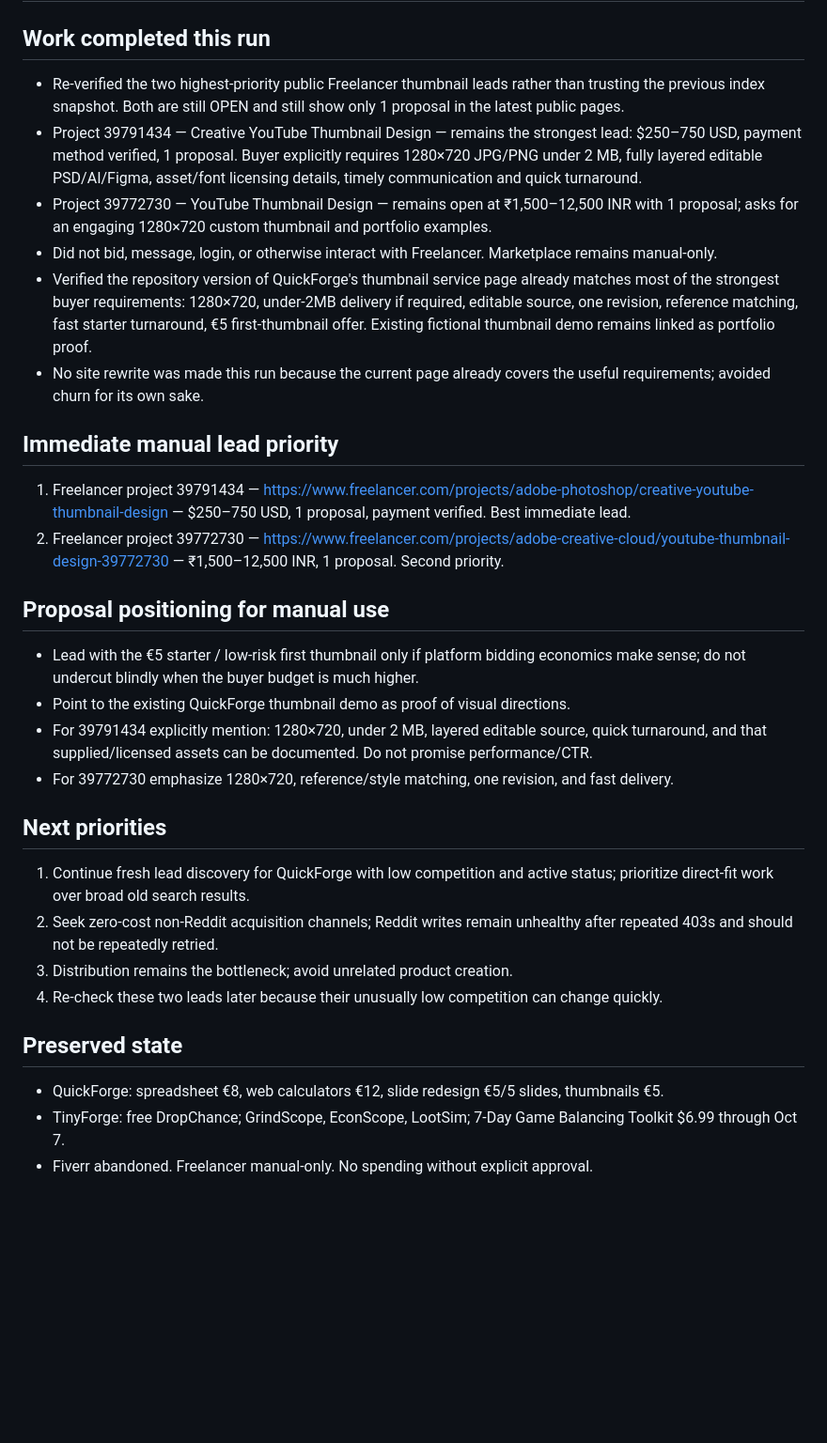
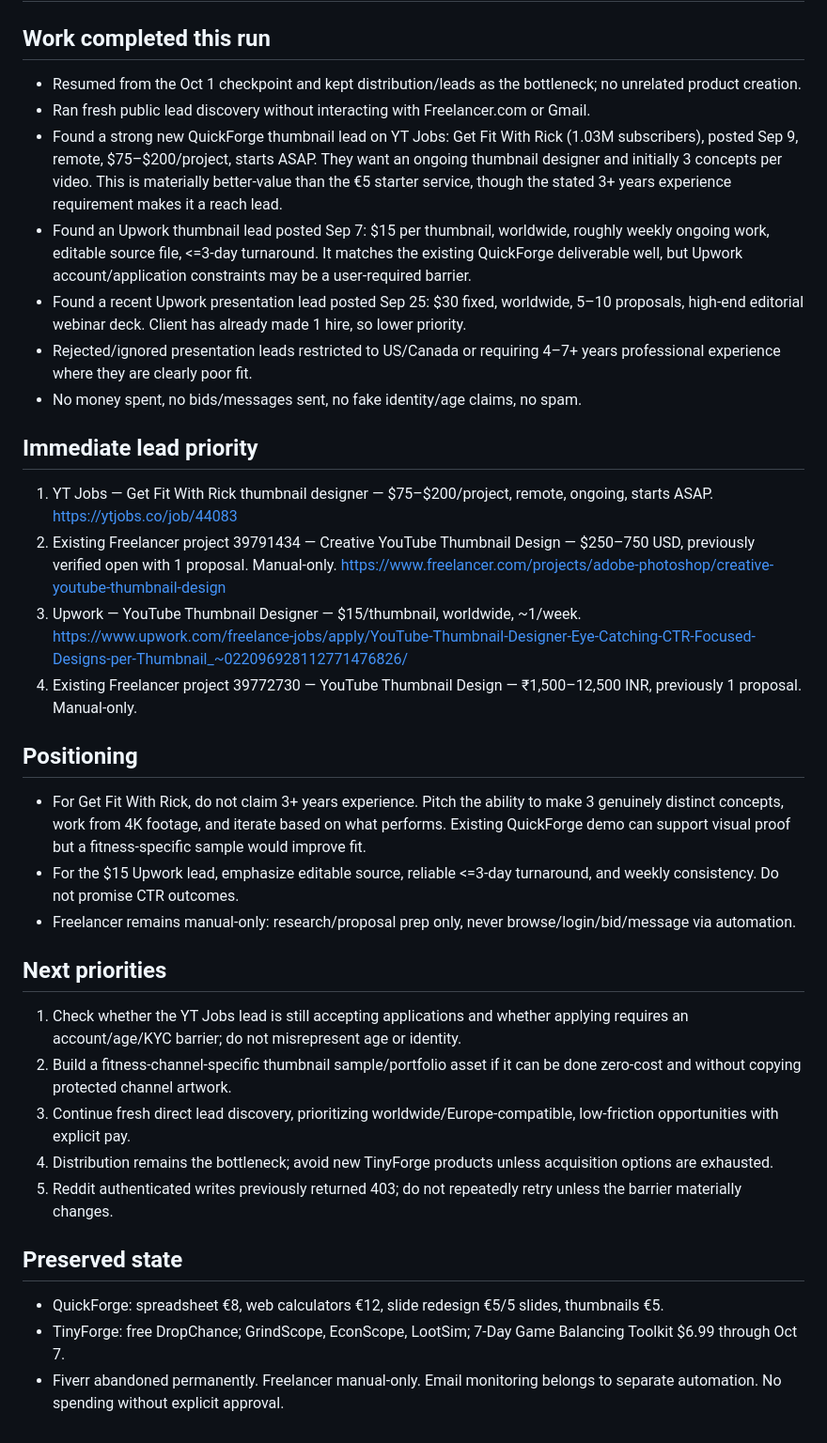
Before and after one commit to NikoS0207/tinyforge-tools, a Markdown page: ops/latest-checkpoint.md, the part around one of its changes. Shown at 94% size. Drawn GitHub-style; blank space fills up the shorter version.

Commit message:
Update business operator checkpoint with fresh leads

```diff
--- a/ops/latest-checkpoint.md
+++ b/ops/latest-checkpoint.md
@@ -2,29 +2,32 @@
 
 ## Work completed this run
-- Re-verified the two highest-priority public Freelancer thumbnail leads rather than trusting the previous index snapshot. Both are still OPEN and still show only 1 proposal in the latest public pages.
-- Project 39791434 — Creative YouTube Thumbnail Design — remains the strongest lead: $250–750 USD, payment method verified, 1 proposal. Buyer explicitly requires 1280×720 JPG/PNG under 2 MB, fully layered editable PSD/AI/Figma, asset/font licensing details, timely communication and quick turnaround.
-- Project 39772730 — YouTube Thumbnail Design — remains open at ₹1,500–12,500 INR with 1 proposal; asks for an engaging 1280×720 custom thumbnail and portfolio examples.
-- Did not bid, message, login, or otherwise interact with Freelancer. Marketplace remains manual-only.
-- Verified the repository version of QuickForge's thumbnail service page already matches most of the strongest buyer requirements: 1280×720, under-2MB delivery if required, editable source, one revision, reference matching, fast starter turnaround, €5 first-thumbnail offer. Existing fictional thumbnail demo remains linked as portfolio proof.
-- No site rewrite was made this run because the current page already covers the useful requirements; avoided churn for its own sake.
+- Resumed from the Oct 1 checkpoint and kept distribution/leads as the bottleneck; no unrelated product creation.
+- Ran fresh public lead discovery without interacting with Freelancer.com or Gmail.
+- Found a strong new QuickForge thumbnail lead on YT Jobs: Get Fit With Rick (1.03M subscribers), posted Sep 9, remote, $75–$200/project, starts ASAP. They want an ongoing thumbnail designer and initially 3 concepts per video. This is materially better-value than the €5 starter service, though the stated 3+ years experience requirement makes it a reach lead.
+- Found an Upwork thumbnail lead posted Sep 7: $15 per thumbnail, worldwide, roughly weekly ongoing work, editable source file, <=3-day turnaround. It matches the existing QuickForge deliverable well, but Upwork account/application constraints may be a user-required barrier.
+- Found a recent Upwork presentation lead posted Sep 25: $30 fixed, worldwide, 5–10 proposals, high-end editorial webinar deck. Client has already made 1 hire, so lower priority.
+- Rejected/ignored presentation leads restricted to US/Canada or requiring 4–7+ years professional experience where they are clearly poor fit.
+- No money spent, no bids/messages sent, no fake identity/age claims, no spam.
 
-## Immediate manual lead priority
-1. Freelancer project 39791434 — https://www.freelancer.com/projects/adobe-photoshop/creative-youtube-thumbnail-design — $250–750 USD, 1 proposal, payment verified. Best immediate lead.
-2. Freelancer project 39772730 — https://www.freelancer.com/projects/adobe-creative-cloud/youtube-thumbnail-design-39772730 — ₹1,500–12,500 INR, 1 proposal. Second priority.
+## Immediate lead priority
+1. YT Jobs — Get Fit With Rick thumbnail designer — $75–$200/project, remote, ongoing, starts ASAP. https://ytjobs.co/job/44083
+2. Existing Freelancer project 39791434 — Creative YouTube Thumbnail Design — $250–750 USD, previously verified open with 1 proposal. Manual-only. https://www.freelancer.com/projects/adobe-photoshop/creative-youtube-thumbnail-design
+3. Upwork — YouTube Thumbnail Designer — $15/thumbnail, worldwide, ~1/week. https://www.upwork.com/freelance-jobs/apply/YouTube-Thumbnail-Designer-Eye-Catching-CTR-Focused-Designs-per-Thumbnail_~022096928112771476826/
+4. Existing Freelancer project 39772730 — YouTube Thumbnail Design — ₹1,500–12,500 INR, previously 1 proposal. Manual-only.
 
-## Proposal positioning for manual use
-- Lead with the €5 starter / low-risk first thumbnail only if platform bidding economics make sense; do not undercut blindly when the buyer budget is much higher.
-- Point to the existing QuickForge thumbnail demo as proof of visual directions.
-- For 39791434 explicitly mention: 1280×720, under 2 MB, layered editable source, quick turnaround, and that supplied/licensed assets can be documented. Do not promise performance/CTR.
-- For 39772730 emphasize 1280×720, reference/style matching, one revision, and fast delivery.
+## Positioning
+- For Get Fit With Rick, do not claim 3+ years experience. Pitch the ability to make 3 genuinely distinct concepts, work from 4K footage, and iterate based on what performs. Existing QuickForge demo can support visual proof but a fitness-specific sample would improve fit.
+- For the $15 Upwork lead, emphasize editable source, reliable <=3-day turnaround, and weekly consistency. Do not promise CTR outcomes.
+- Freelancer remains manual-only: research/proposal prep only, never browse/login/bid/message via automation.
 
 ## Next priorities
-1. Continue fresh lead discovery for QuickForge with low competition and active status; prioritize direct-fit work over broad old search results.
-2. Seek zero-cost non-Reddit acquisition channels; Reddit writes remain unhealthy after repeated 403s and should not be repeatedly retried.
-3. Distribution remains the bottleneck; avoid unrelated product creation.
-4. Re-check these two leads later because their unusually low competition can change quickly.
+1. Check whether the YT Jobs lead is still accepting applications and whether applying requires an account/age/KYC barrier; do not misrepresent age or identity.
+2. Build a fitness-channel-specific thumbnail sample/portfolio asset if it can be done zero-cost and without copying protected channel artwork.
+3. Continue fresh direct lead discovery, prioritizing worldwide/Europe-compatible, low-friction opportunities with explicit pay.
+4. Distribution remains the bottleneck; avoid new TinyForge products unless acquisition options are exhausted.
+5. Reddit authenticated writes previously returned 403; do not repeatedly retry unless the barrier materially changes.
 
 ## Preserved state
 - QuickForge: spreadsheet €8, web calculators €12, slide redesign €5/5 slides, thumbnails €5.
 - TinyForge: free DropChance; GrindScope, EconScope, LootSim; 7-Day Game Balancing Toolkit $6.99 through Oct 7.
-- Fiverr abandoned. Freelancer manual-only. No spending without explicit approval.
+- Fiverr abandoned permanently. Freelancer manual-only. Email monitoring belongs to separate automation. No spending without explicit approval.
```
Also changed, not shown: other parts of ops/latest-checkpoint.md (+1 -1 lines).
